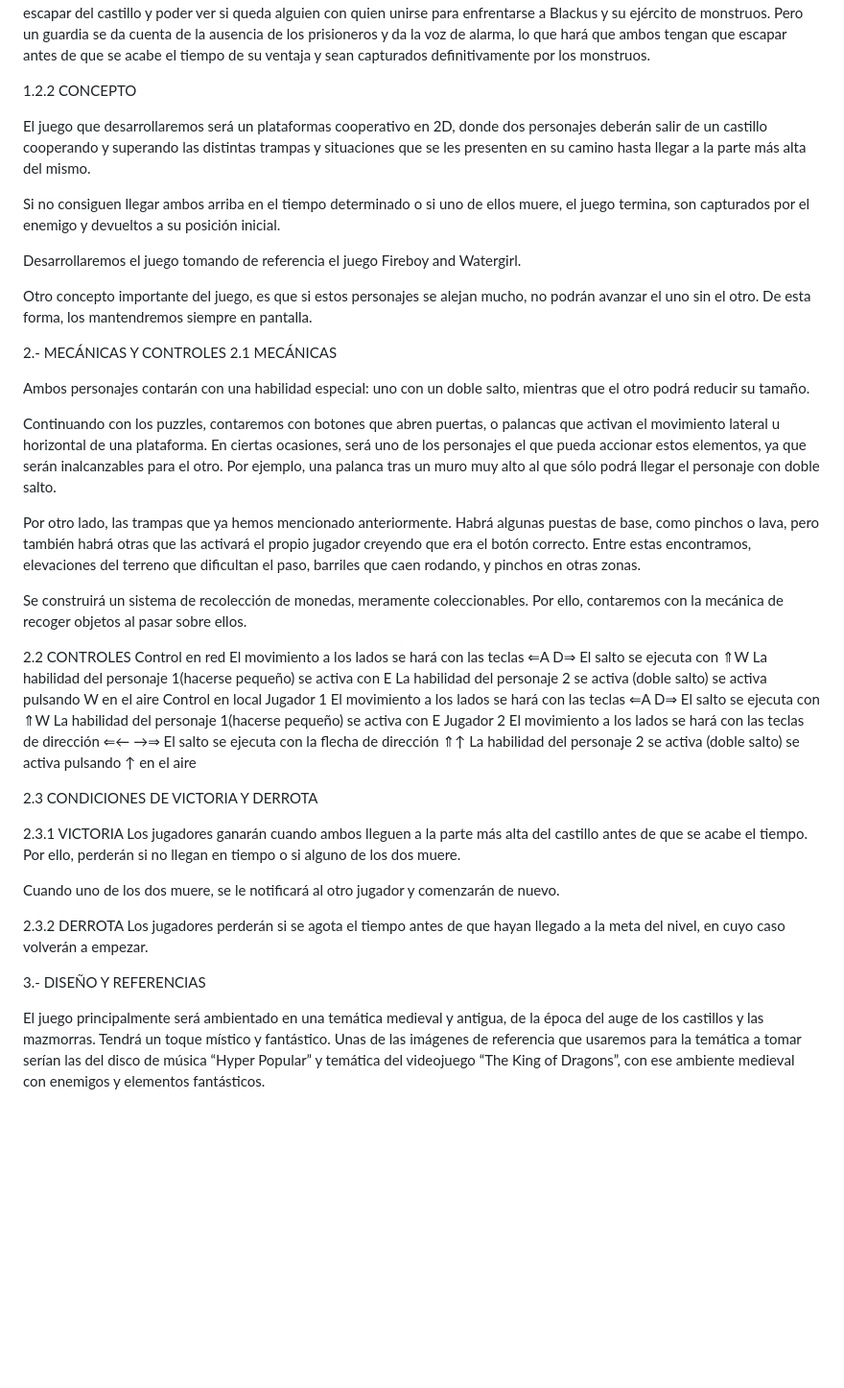
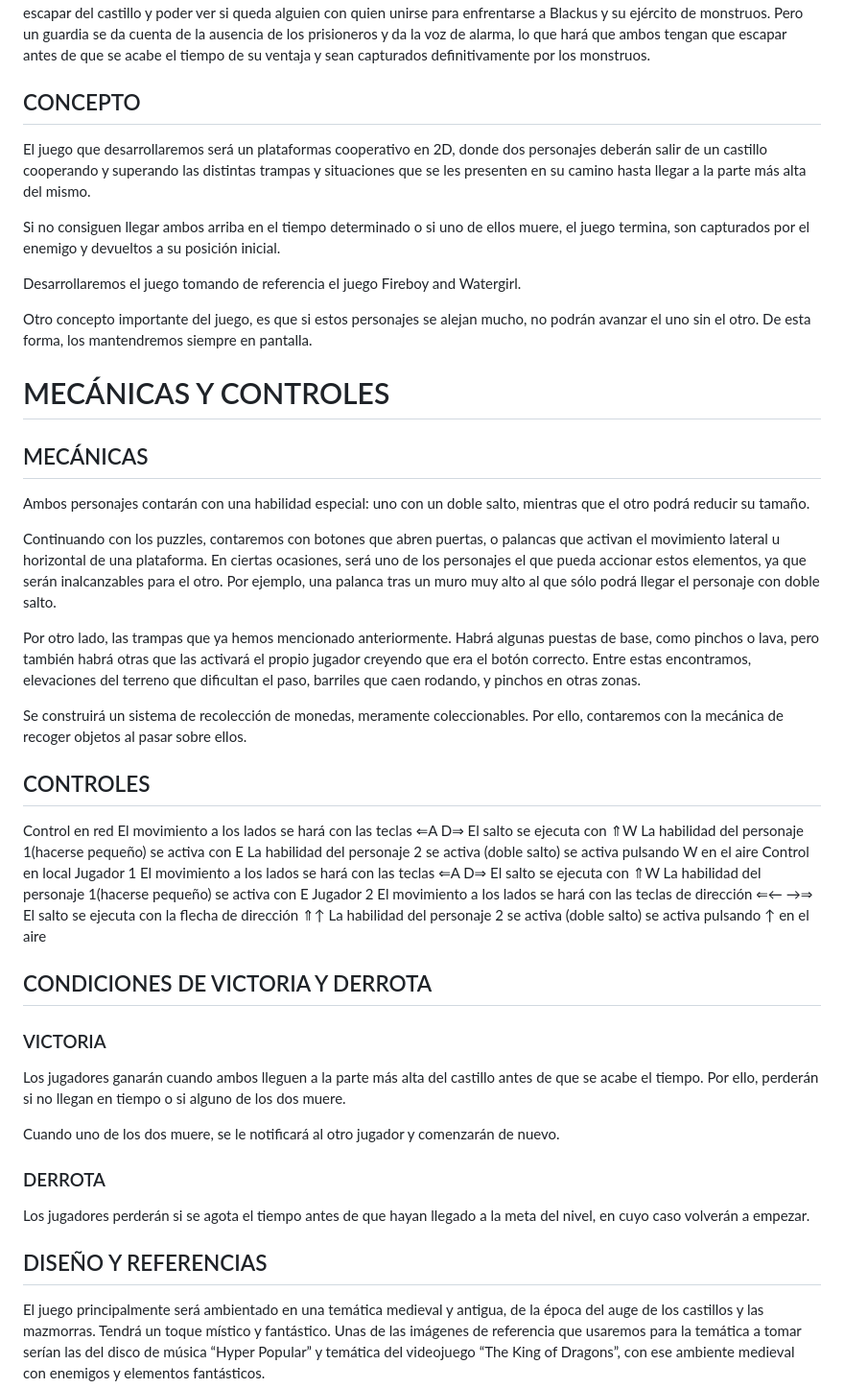
Before and after one commit to carlosmartinhernandez79/juegos_en_red, a Markdown page: README.md, the part around one of its changes. Shown at 96% size. Drawn GitHub-style; blank space fills up the shorter version.

```diff
--- a/README.md
+++ b/README.md
@@ -93,7 +93,7 @@ Es así como nuestros dos protagonistas se conocen: Tuk Rompetruenos y Lial Laur
 Ambos se encuentran en una mazmorra del castillo de Blackus, respetando un destino macabro y funesto cuando por casualidad, una rata les muestra una posible salida de la celda. En ese momento, ambos comienzan a colaborar para escapar del castillo y poder ver si queda alguien con quien unirse para enfrentarse a Blackus y su ejército de monstruos.
 Pero un guardia se da cuenta de la ausencia de los prisioneros y da la voz de alarma, lo que hará que ambos tengan que escapar antes de que se acabe el tiempo de su ventaja y sean capturados definitivamente por los monstruos.
 
-1.2.2 CONCEPTO
+## CONCEPTO
 
 El juego que desarrollaremos será un plataformas cooperativo en 2D, donde dos personajes deberán salir de un castillo cooperando y superando las distintas trampas y situaciones que se les presenten en su camino hasta llegar a la parte más alta del mismo.
 
@@ -106,8 +106,8 @@ Otro concepto importante del juego, es que si estos personajes se alejan mucho,
 
 
 
-2.- MECÁNICAS Y CONTROLES
-2.1 MECÁNICAS
+# MECÁNICAS Y CONTROLES
+## MECÁNICAS
 
 Ambos personajes contarán con una habilidad especial: uno con un doble salto, mientras que el otro podrá reducir su tamaño.
 
@@ -119,7 +119,7 @@ Entre estas encontramos, elevaciones del terreno que dificultan el paso, barrile
 Se construirá un sistema de recolección de monedas, meramente coleccionables. Por ello, contaremos con la mecánica de recoger objetos al pasar sobre ellos.
 
 
-2.2 CONTROLES
+## CONTROLES
 Control en red
 El movimiento a los lados se hará con las teclas ⇐A		D⇒
 El salto se ejecuta con ⇑W
@@ -137,19 +137,19 @@ La habilidad del personaje 2 se activa (doble salto) se activa pulsando ↑ en e
 
 
 
-2.3 CONDICIONES DE VICTORIA Y DERROTA
+## CONDICIONES DE VICTORIA Y DERROTA
 
-2.3.1 VICTORIA
+### VICTORIA
 Los jugadores ganarán cuando ambos lleguen a la parte más alta del castillo antes de que se acabe el tiempo. Por ello, perderán si no llegan en tiempo o si alguno de los dos muere.
 
 Cuando uno de los dos muere, se le notificará al otro jugador y comenzarán de nuevo.
 
-2.3.2 DERROTA
+### DERROTA
 Los jugadores perderán si  se agota el tiempo antes de que hayan llegado a la meta del nivel, en cuyo caso volverán a empezar.
 
 
 
-3.- DISEÑO Y REFERENCIAS
+## DISEÑO Y REFERENCIAS
 
 El juego principalmente será ambientado en una temática medieval y antigua, de la época del auge de los castillos y las mazmorras. Tendrá un toque místico y fantástico.
 Unas de las imágenes de referencia que usaremos para la temática a tomar serían las del disco de música “Hyper Popular” y temática del videojuego “The King of Dragons”, con ese ambiente medieval con enemigos y elementos fantásticos.
```
Also changed, not shown: other parts of README.md (+22 -21 lines).
